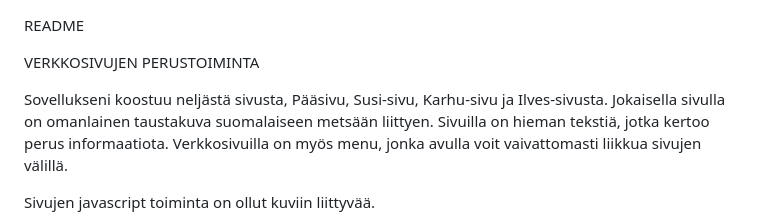
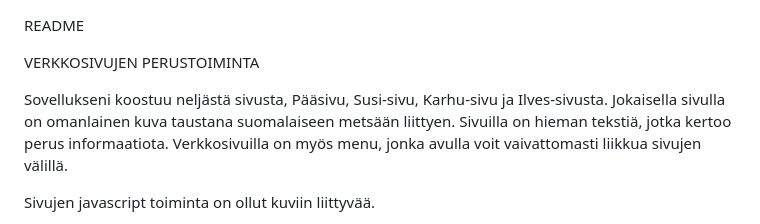
Before and after one commit to n3dusa/Harjoitustyo, a Markdown page: Harjoitustyö/readme.md, the part around the change. GitHub-like rendering.

```diff
--- a/Harjoitustyö/readme.md
+++ b/Harjoitustyö/readme.md
@@ -3,7 +3,7 @@ README
 VERKKOSIVUJEN PERUSTOIMINTA
 
 Sovellukseni koostuu neljästä sivusta, Pääsivu, Susi-sivu, Karhu-sivu ja Ilves-sivusta.
-Jokaisella sivulla on omanlainen taustakuva suomalaiseen metsään liittyen.
+Jokaisella sivulla on omanlainen kuva taustana suomalaiseen metsään liittyen.
 Sivuilla on hieman tekstiä, jotka kertoo perus informaatiota.
 Verkkosivuilla on myös menu, jonka avulla voit vaivattomasti liikkua sivujen välillä.
 
```
